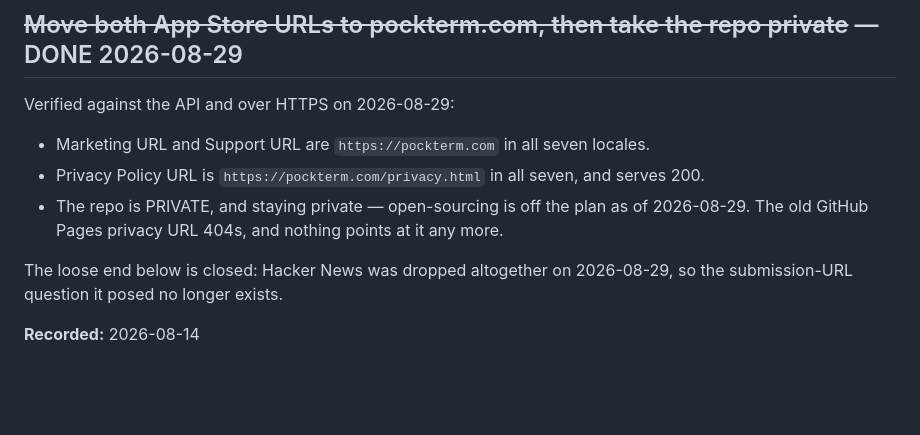
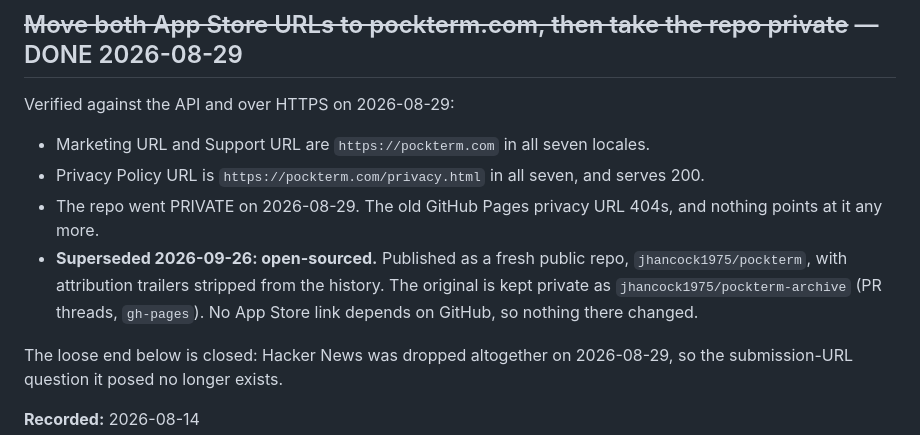
Before and after one commit to jhancock1975/pockterm, a Markdown page: docs/backlog.md, the part around the change. Drawn GitHub-style; blank space fills up the shorter version.

```diff
--- a/docs/backlog.md
+++ b/docs/backlog.md
@@ -461,9 +461,12 @@ Verified against the API and over HTTPS on 2026-08-29:
 - Marketing URL and Support URL are `https://pockterm.com` in all seven locales.
 - Privacy Policy URL is `https://pockterm.com/privacy.html` in all seven, and
   serves 200.
-- The repo is PRIVATE, and staying private — open-sourcing is off the plan as
-  of 2026-08-29. The old GitHub Pages privacy URL 404s, and nothing points at
-  it any more.
+- The repo went PRIVATE on 2026-08-29. The old GitHub Pages privacy URL 404s,
+  and nothing points at it any more.
+- **Superseded 2026-09-26: open-sourced.** Published as a fresh public repo,
+  `jhancock1975/pockterm`, with attribution trailers stripped from the history.
+  The original is kept private as `jhancock1975/pockterm-archive` (PR threads,
+  `gh-pages`). No App Store link depends on GitHub, so nothing there changed.
 
 The loose end below is closed: Hacker News was dropped altogether on
 2026-08-29, so the submission-URL question it posed no longer exists.
```
Also changed, not shown: docs/discovery.md (+9 -7 lines).
